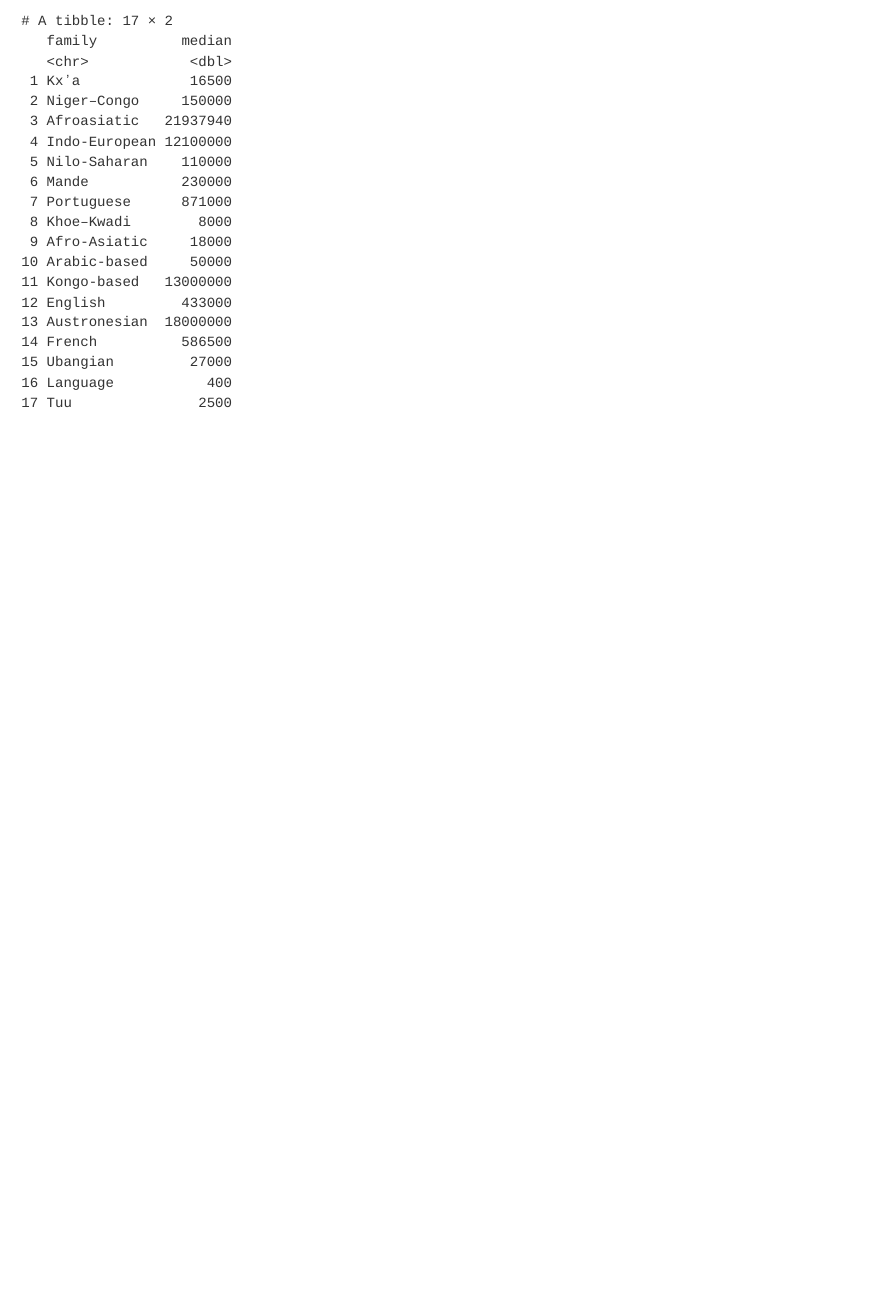
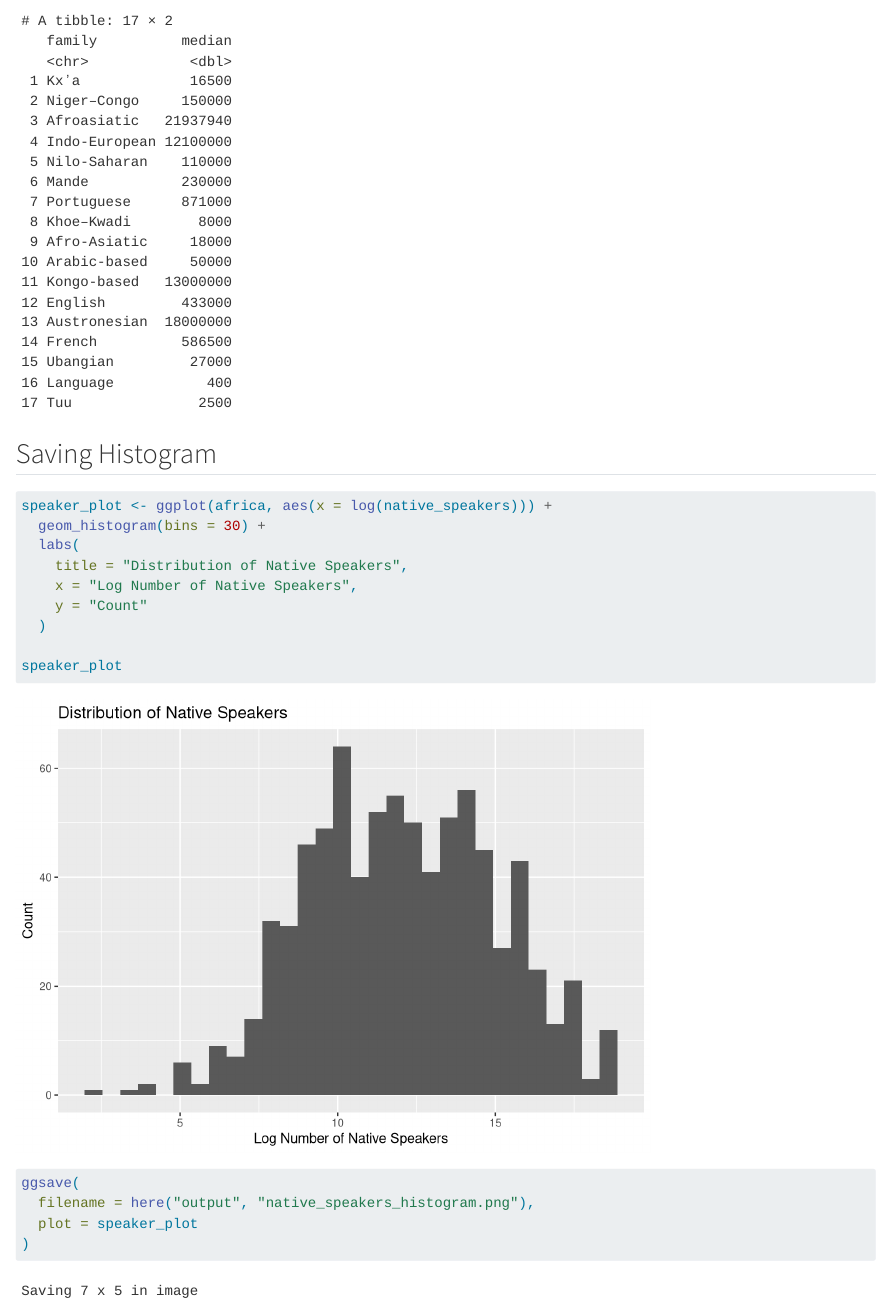
Before and after one commit to kristybaus/epi590r-final, a Quarto document (R Final Project.qmd): the page in a window 1100 px wide, from 2510 px down. Rendered offline with R 4.5, knitr and Pandoc in place of Quarto, with nearby package versions; some code elsewhere in the file could not run offline.

Commit message:
quarto document edits

````diff
--- a/R Final Project.qmd
+++ b/R Final Project.qmd
@@ -108,3 +107,23 @@ median_by_group(
   family
 )
 ```
+
+## Saving Histogram
+
+```{r}
+
+speaker_plot <- ggplot(africa, aes(x = log(native_speakers))) +
+  geom_histogram(bins = 30) +
+  labs(
+    title = "Distribution of Native Speakers",
+    x = "Log Number of Native Speakers",
+    y = "Count"
+  )
+
+speaker_plot
+
+ggsave(
+  filename = here("output", "native_speakers_histogram.png"),
+  plot = speaker_plot
+)
+```
````
Also changed, not shown: Languages of Africa.R (deleted, +0 -4 lines), Reading in data.R (deleted, +0 -15 lines), R Final Project.html, R-Final-Project_files/figure-html/saving historgram-1.png (added), output/native_speakers_histogram.png (added), R Final Project.qmd (7 more changed lines), 2 other files.
